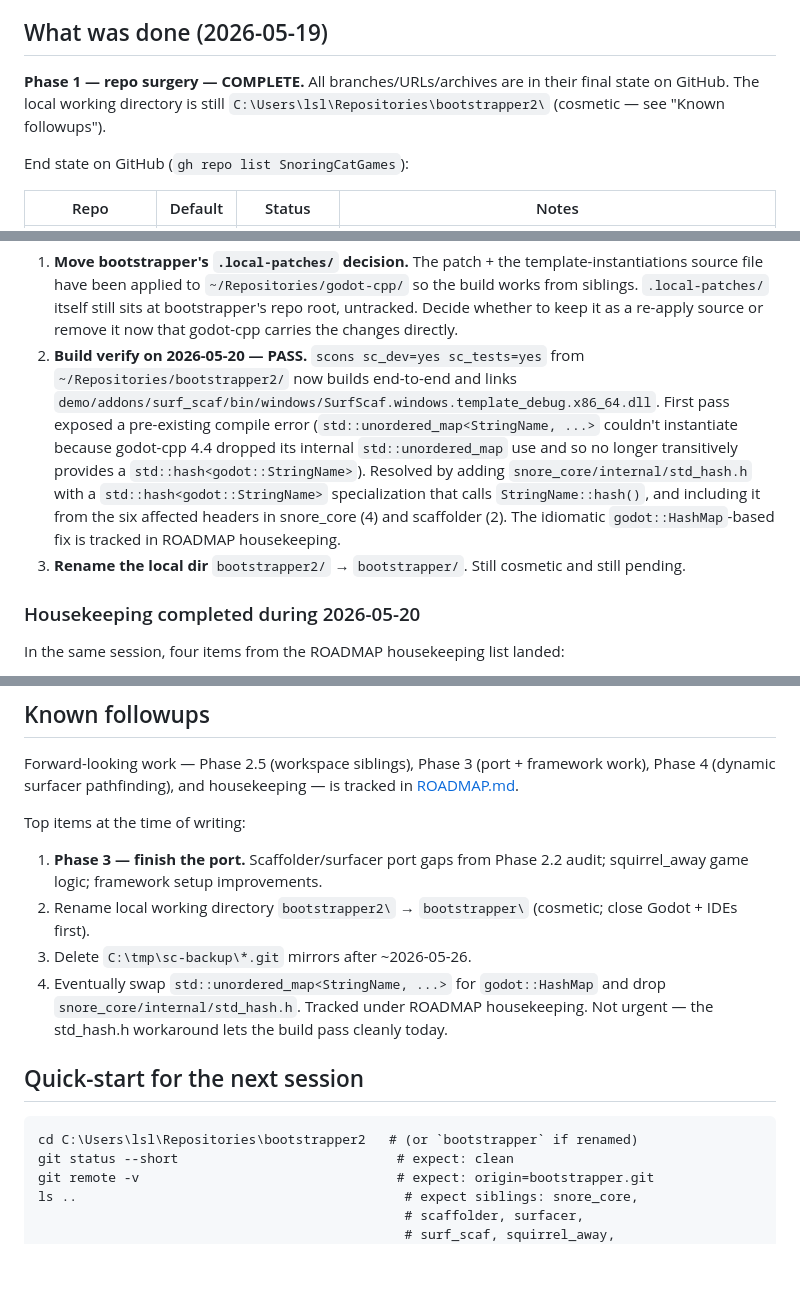
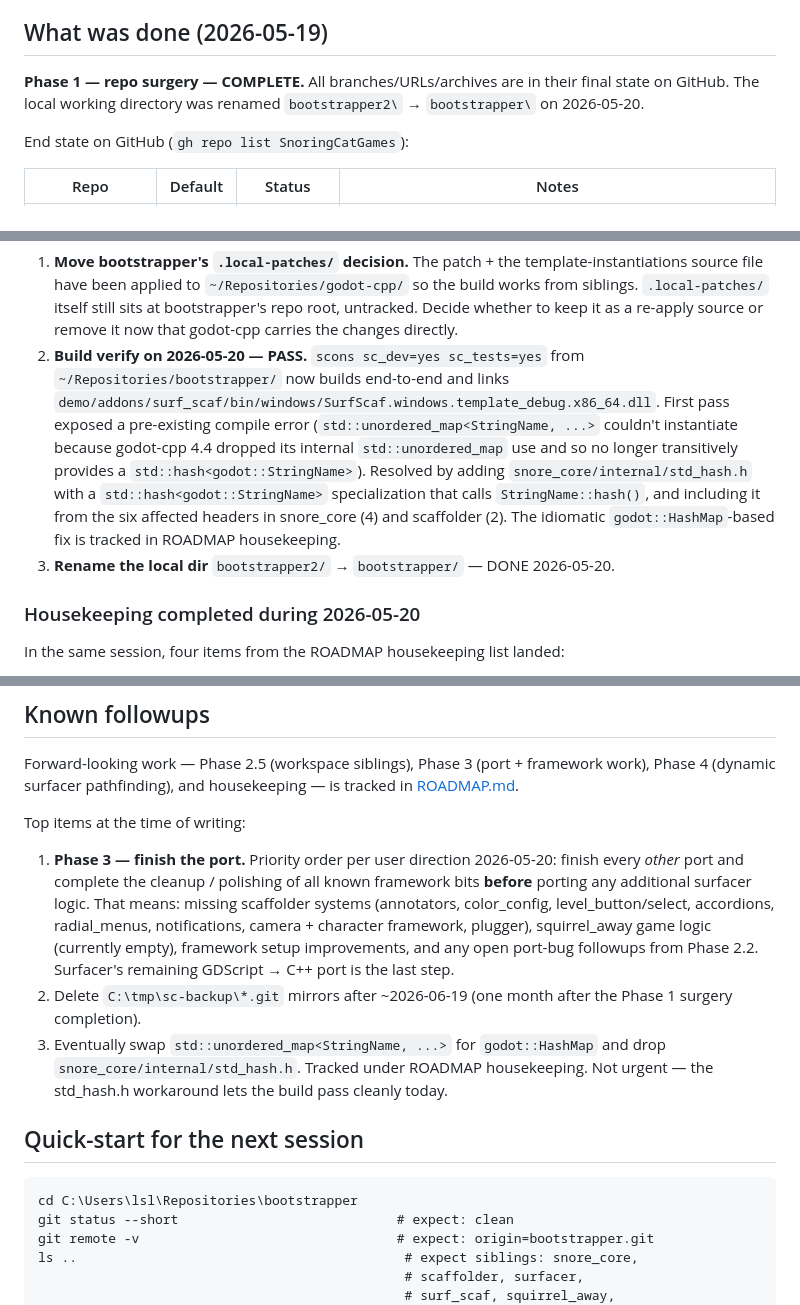
Before and after one commit to SnoringCatGames/bootstrapper, a Markdown page: HANDOVER.md, 3 parts joined by grey strips. Drawn GitHub-style; blank space fills up the shorter version.

````diff
--- a/HANDOVER.md
+++ b/HANDOVER.md
@@ -12,8 +12,8 @@ machine. This file is the durable, in-project copy of the handover.
 ## What was done (2026-05-19)
 
 **Phase 1 — repo surgery — COMPLETE.** All branches/URLs/archives are in
-their final state on GitHub. The local working directory is still
-`C:\Users\lsl\Repositories\bootstrapper2\` (cosmetic — see "Known followups").
+their final state on GitHub. The local working directory was renamed
+`bootstrapper2\` → `bootstrapper\` on 2026-05-20.
 
 End state on GitHub (`gh repo list SnoringCatGames`):
 
@@ -177,7 +177,7 @@ What still needs the user's attention (one-time):
    untracked. Decide whether to keep it as a re-apply source or remove
    it now that godot-cpp carries the changes directly.
 2. **Build verify on 2026-05-20 — PASS.** `scons sc_dev=yes sc_tests=yes`
-   from `~/Repositories/bootstrapper2/` now builds end-to-end and links
+   from `~/Repositories/bootstrapper/` now builds end-to-end and links
    `demo/addons/surf_scaf/bin/windows/SurfScaf.windows.template_debug.x86_64.dll`.
    First pass exposed a pre-existing compile error
    (`std::unordered_map<StringName, ...>` couldn't instantiate because
@@ -188,8 +188,8 @@ What still needs the user's attention (one-time):
    `StringName::hash()`, and including it from the six affected
    headers in snore_core (4) and scaffolder (2). The idiomatic
    `godot::HashMap`-based fix is tracked in ROADMAP housekeeping.
-3. **Rename the local dir** `bootstrapper2/` → `bootstrapper/`. Still
-   cosmetic and still pending.
+3. **Rename the local dir** `bootstrapper2/` → `bootstrapper/` — DONE
+   2026-05-20.
 
 ### Housekeeping completed during 2026-05-20
 
@@ -219,13 +219,18 @@ is tracked in [ROADMAP.md](ROADMAP.md).
 
 Top items at the time of writing:
 
-1. **Phase 3 — finish the port.** Scaffolder/surfacer port gaps from
-   Phase 2.2 audit; squirrel_away game logic; framework setup
-   improvements.
-2. Rename local working directory `bootstrapper2\` → `bootstrapper\`
-   (cosmetic; close Godot + IDEs first).
-3. Delete `C:\tmp\sc-backup\*.git` mirrors after ~2026-05-26.
-4. Eventually swap `std::unordered_map<StringName, ...>` for
+1. **Phase 3 — finish the port.** Priority order per user direction
+   2026-05-20: finish every *other* port and complete the cleanup /
+   polishing of all known framework bits **before** porting any
+   additional surfacer logic. That means: missing scaffolder systems
+   (annotators, color_config, level_button/select, accordions,
+   radial_menus, notifications, camera + character framework,
+   plugger), squirrel_away game logic (currently empty), framework
+   setup improvements, and any open port-bug followups from Phase 2.2.
+   Surfacer's remaining GDScript → C++ port is the last step.
+2. Delete `C:\tmp\sc-backup\*.git` mirrors after ~2026-06-19 (one
+   month after the Phase 1 surgery completion).
+3. Eventually swap `std::unordered_map<StringName, ...>` for
    `godot::HashMap` and drop `snore_core/internal/std_hash.h`. Tracked
    under ROADMAP housekeeping. Not urgent — the std_hash.h workaround
    lets the build pass cleanly today.
@@ -233,7 +238,7 @@ Top items at the time of writing:
 ## Quick-start for the next session
 
 ```pwsh
-cd C:\Users\lsl\Repositories\bootstrapper2   # (or `bootstrapper` if renamed)
+cd C:\Users\lsl\Repositories\bootstrapper
 git status --short                            # expect: clean
 git remote -v                                 # expect: origin=bootstrapper.git
 ls ..                                          # expect siblings: snore_core,
````
Also changed, not shown: ROADMAP.md (+31 -16 lines).
